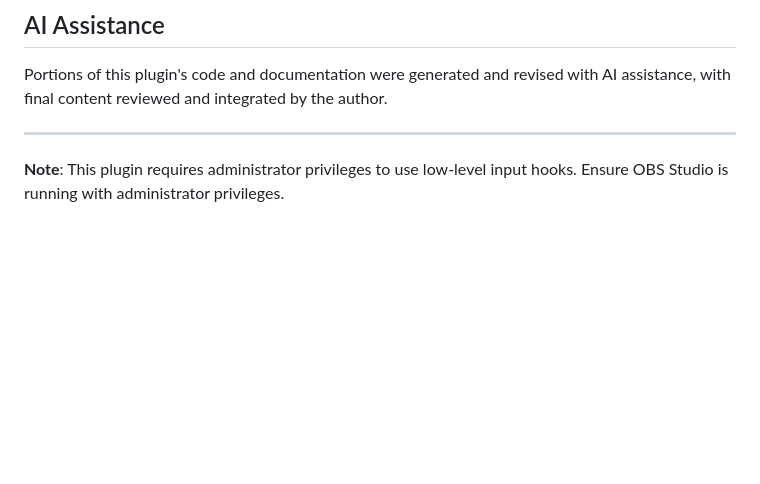
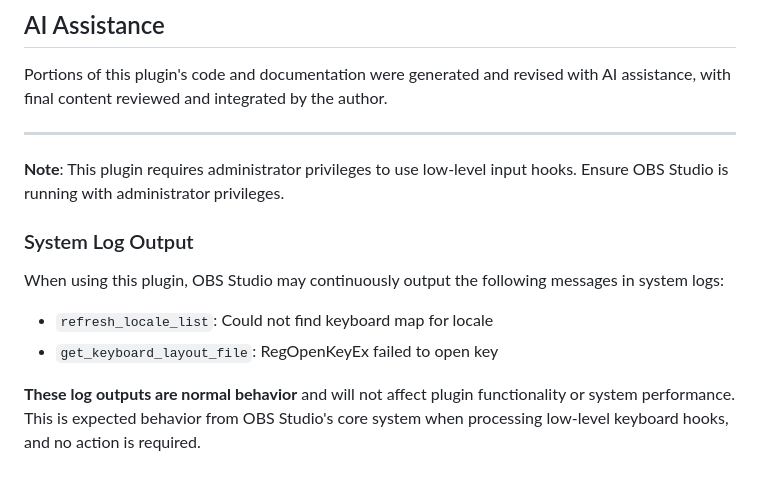
Before and after one commit to Godpriest/DR_KeyboardTracker, a Markdown page: docs/README_EN.md, the part around the change. GitHub-like rendering; blank space fills up the shorter version.

```diff
--- a/docs/README_EN.md
+++ b/docs/README_EN.md
@@ -67,3 +67,10 @@ Portions of this plugin's code and documentation were generated and revised with
 ---
 
 **Note**: This plugin requires administrator privileges to use low-level input hooks. Ensure OBS Studio is running with administrator privileges.
+
+### System Log Output
+When using this plugin, OBS Studio may continuously output the following messages in system logs:
+- `refresh_locale_list`: Could not find keyboard map for locale
+- `get_keyboard_layout_file`: RegOpenKeyEx failed to open key
+
+**These log outputs are normal behavior** and will not affect plugin functionality or system performance. This is expected behavior from OBS Studio's core system when processing low-level keyboard hooks, and no action is required.
```
